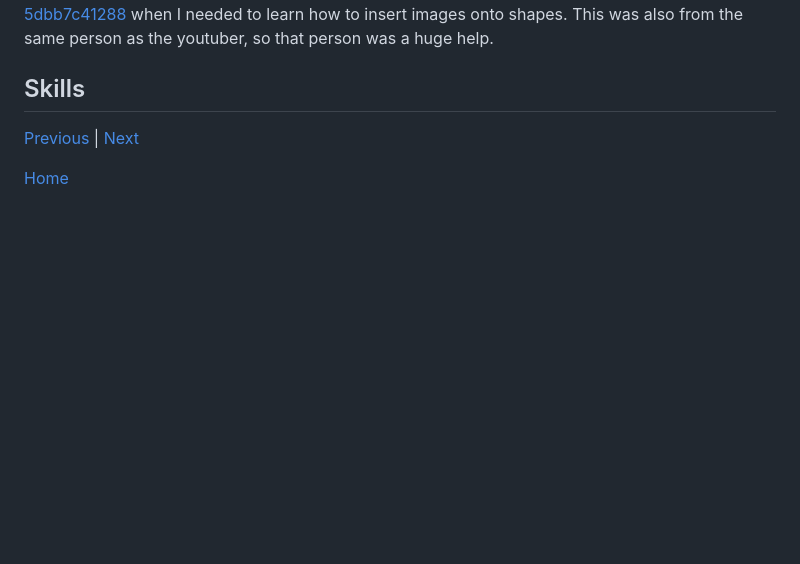
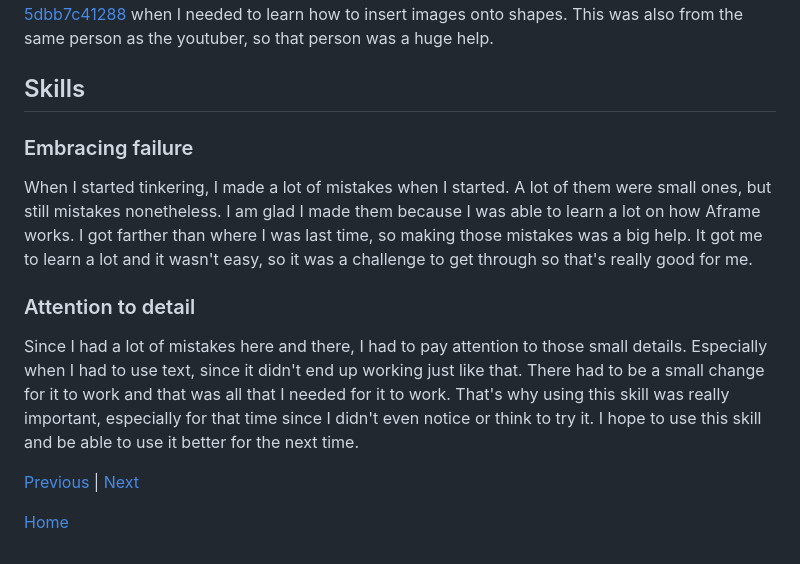
Before and after one commit to dayanisc7709/sep10-freedom-project, a Markdown page: blog/entry05.md, the part around the change. Drawn GitHub-style; blank space fills up the shorter version.

```diff
--- a/blog/entry05.md
+++ b/blog/entry05.md
@@ -33,7 +33,13 @@ Some of the sources I used were mainly from the Aframe website, which is https:/
 
 ## Skills
 
+### Embracing failure
 
+When I started tinkering, I made a lot of mistakes when I started. A lot of them were small ones, but still mistakes nonetheless. I am glad I made them because I was able to learn a lot on how Aframe works. I got farther than where I was last time, so making those mistakes was a big help. It got me to learn a lot and it wasn't easy, so it was a challenge to get through so that's really good for me.
+
+### Attention to detail
+
+Since I had a lot of mistakes here and there, I had to pay attention to those small details. Especially when I had to use text, since it didn't end up working just like that. There had to be a small change for it to work and that was all that I needed for it to work. That's why using this skill was really important, especially for that time since I didn't even notice or think to try it. I hope to use this skill and be able to use it better for the next time.
 
 [Previous](entry04.md) | [Next](entry06.md)
 
```
